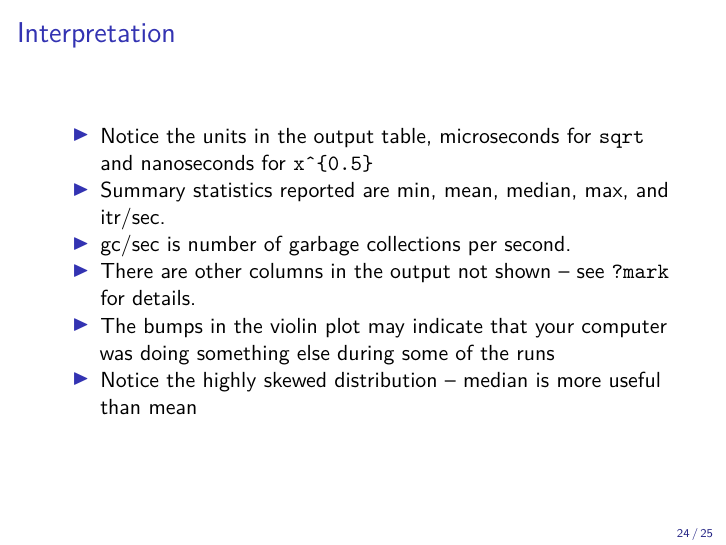
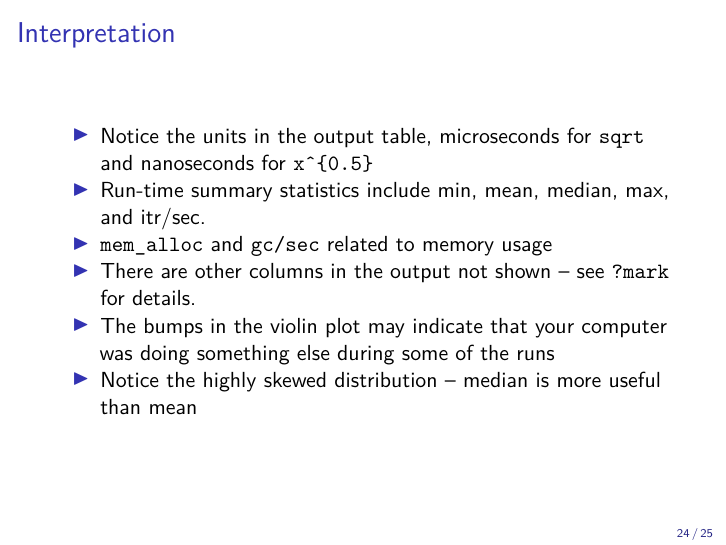
Before and after one commit to SFUStatgen/SFUStat360, an R Markdown document (Notes/lec06.Rmd): page 24 of 25. The pictures show the output file Notes/lec06.pdf that the author committed with the source.

Commit message:
fix typos in lec6

```diff
--- a/Notes/lec06.Rmd
+++ b/Notes/lec06.Rmd
@@ -292,8 +292,8 @@ plot(lb,type="violin")
 
 * Notice the units in the output table, microseconds for `sqrt` and
 nanoseconds for `x^{0.5}`
-* Summary statistics reported are min, mean, median, max, and itr/sec.
-* gc/sec is number of garbage collections per second.
+* Run-time summary statistics include min, mean, median, max, and itr/sec.
+* `mem_alloc` and `gc/sec` related to memory usage
 * There are other columns in the output not shown -- see `?mark` for
 details.
 * The bumps in the violin plot may indicate that your computer was
```
Also changed, not shown: Notes/lec06.pdf.
